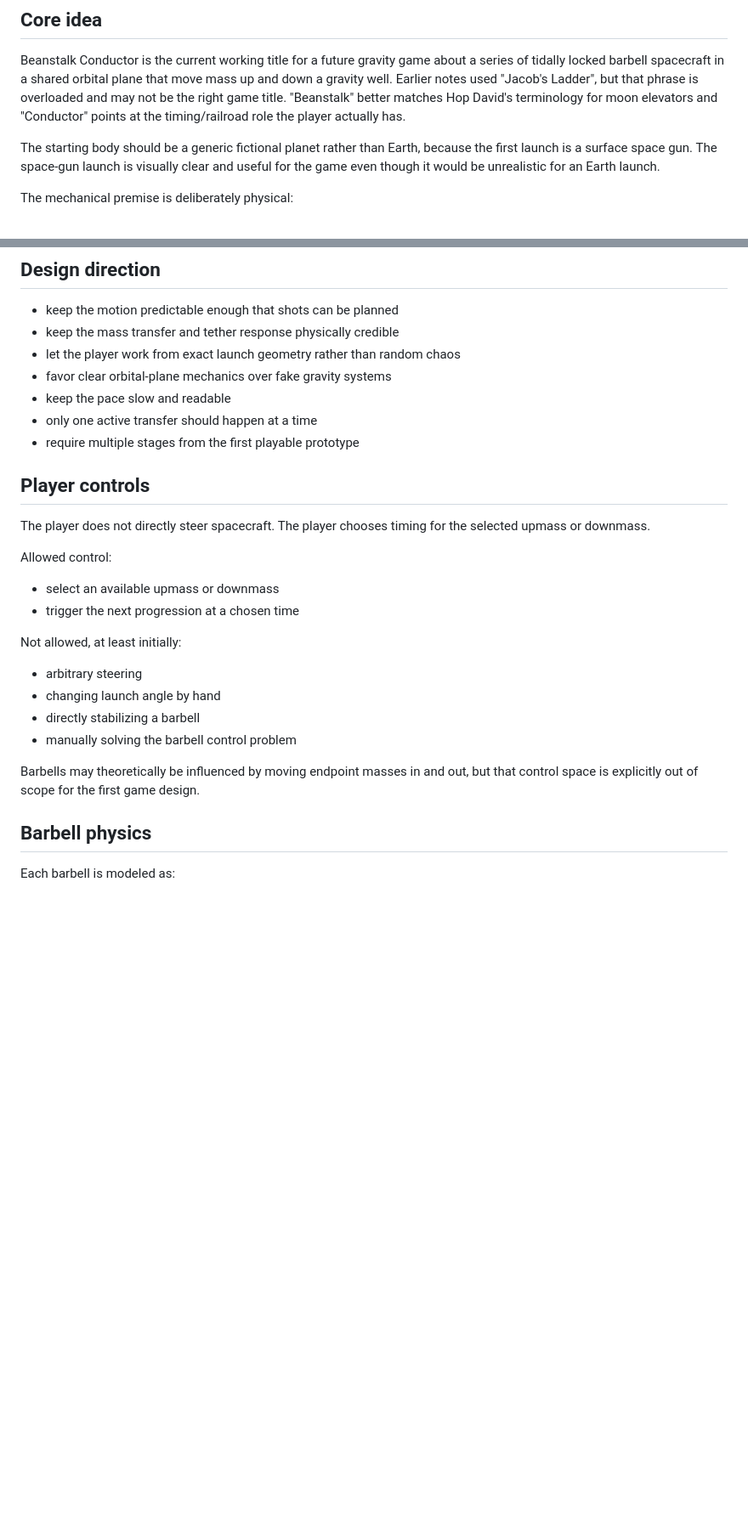
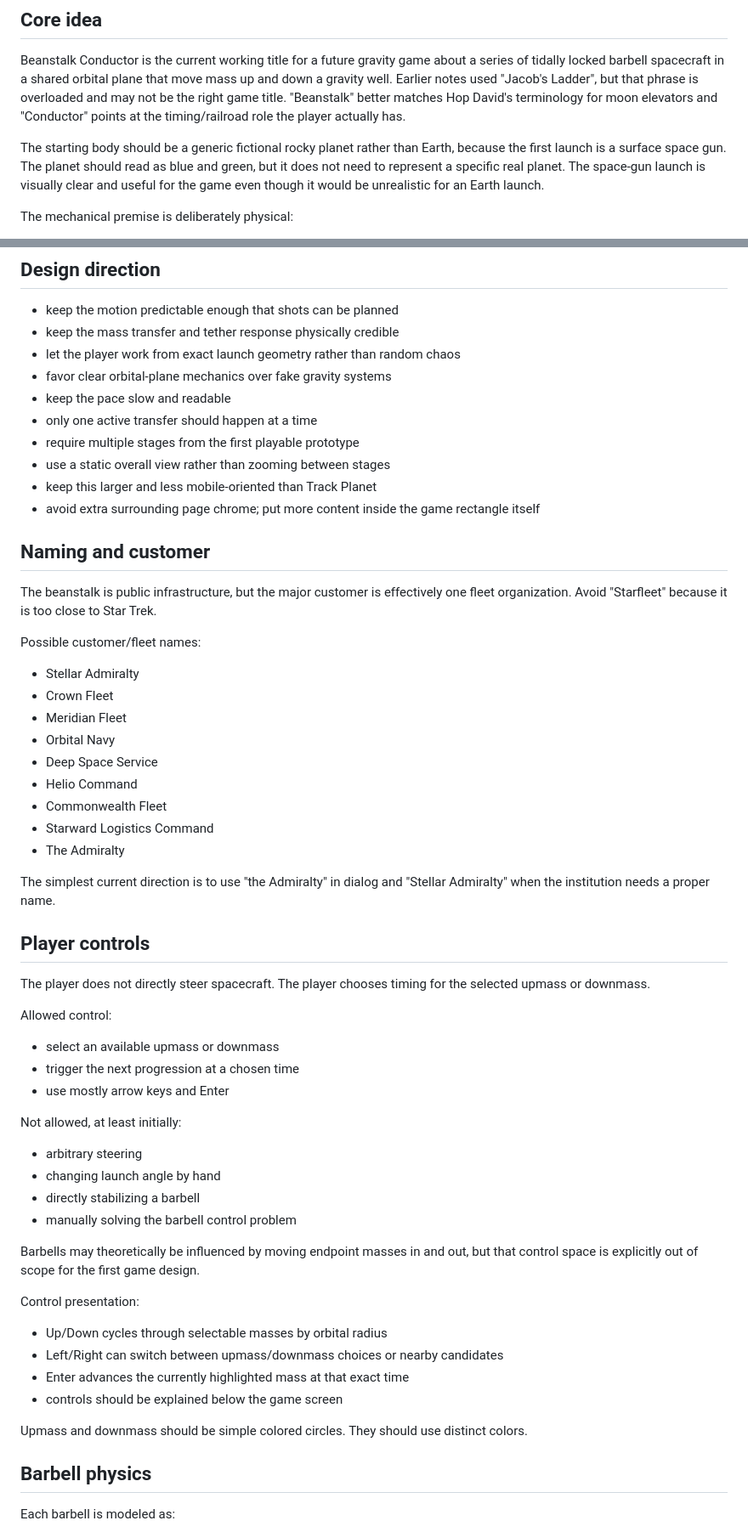
Before and after one commit to AlanCoding/gravity-games, a Markdown page: planning/jacobs-ladder/concept.md, 2 parts joined by grey strips. Shown at 85% size. GitHub-like rendering; blank space fills up the shorter version.

Commit message:
Expand Beanstalk Conductor gameplay plan

```diff
--- a/planning/jacobs-ladder/concept.md
+++ b/planning/jacobs-ladder/concept.md
@@ -7,9 +7,9 @@ spacecraft in a shared orbital plane that move mass up and down a gravity well.
 but that phrase is overloaded and may not be the right game title. "Beanstalk" better matches Hop David's terminology
 for moon elevators and "Conductor" points at the timing/railroad role the player actually has.
 
-The starting body should be a generic fictional planet rather than Earth, because the first launch is a surface space
-gun. The space-gun launch is visually clear and useful for the game even though it would be unrealistic for an Earth
-launch.
+The starting body should be a generic fictional rocky planet rather than Earth, because the first launch is a surface
+space gun. The planet should read as blue and green, but it does not need to represent a specific real planet. The
+space-gun launch is visually clear and useful for the game even though it would be unrealistic for an Earth launch.
 
 The mechanical premise is deliberately physical:
 
@@ -71,6 +71,29 @@ of hiding it.
 - keep the pace slow and readable
 - only one active transfer should happen at a time
 - require multiple stages from the first playable prototype
+- use a static overall view rather than zooming between stages
+- keep this larger and less mobile-oriented than Track Planet
+- avoid extra surrounding page chrome; put more content inside the game rectangle itself
+
+## Naming and customer
+
+The beanstalk is public infrastructure, but the major customer is effectively one fleet organization. Avoid "Starfleet"
+because it is too close to Star Trek.
+
+Possible customer/fleet names:
+
+- Stellar Admiralty
+- Crown Fleet
+- Meridian Fleet
+- Orbital Navy
+- Deep Space Service
+- Helio Command
+- Commonwealth Fleet
+- Starward Logistics Command
+- The Admiralty
+
+The simplest current direction is to use "the Admiralty" in dialog and "Stellar Admiralty" when the institution needs a
+proper name.
 
 ## Player controls
 
@@ -80,6 +103,7 @@ Allowed control:
 
 - select an available upmass or downmass
 - trigger the next progression at a chosen time
+- use mostly arrow keys and Enter
 
 Not allowed, at least initially:
 
@@ -90,6 +114,15 @@ Not allowed, at least initially:
 
 Barbells may theoretically be influenced by moving endpoint masses in and out, but that control space is explicitly out
 of scope for the first game design.
+
+Control presentation:
+
+- Up/Down cycles through selectable masses by orbital radius
+- Left/Right can switch between upmass/downmass choices or nearby candidates
+- Enter advances the currently highlighted mass at that exact time
+- controls should be explained below the game screen
+
+Upmass and downmass should be simple colored circles. They should use distinct colors.
 
 ## Barbell physics
 
```
Also changed, not shown: other parts of planning/jacobs-ladder/concept.md (+53 -0 lines).
